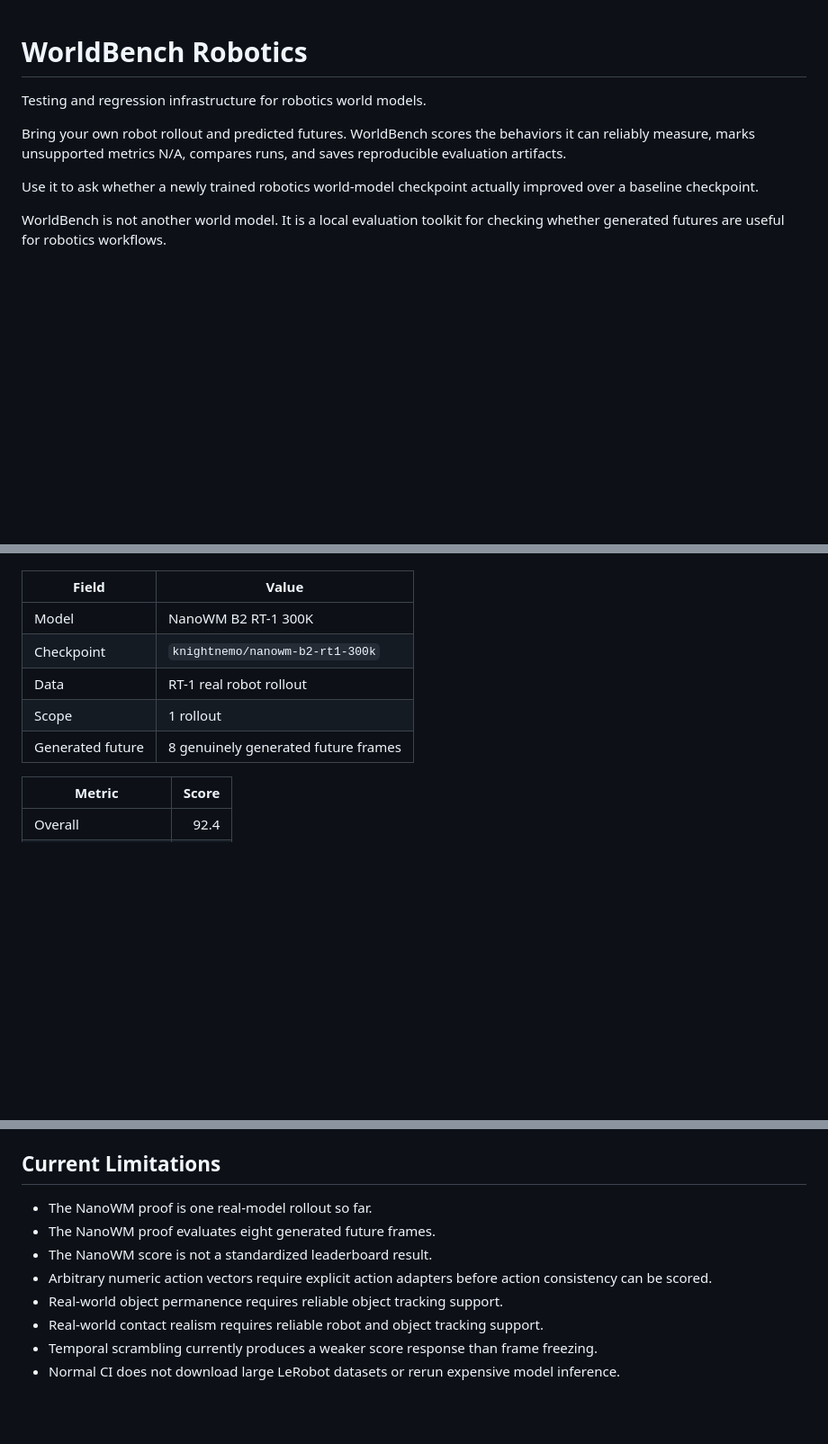
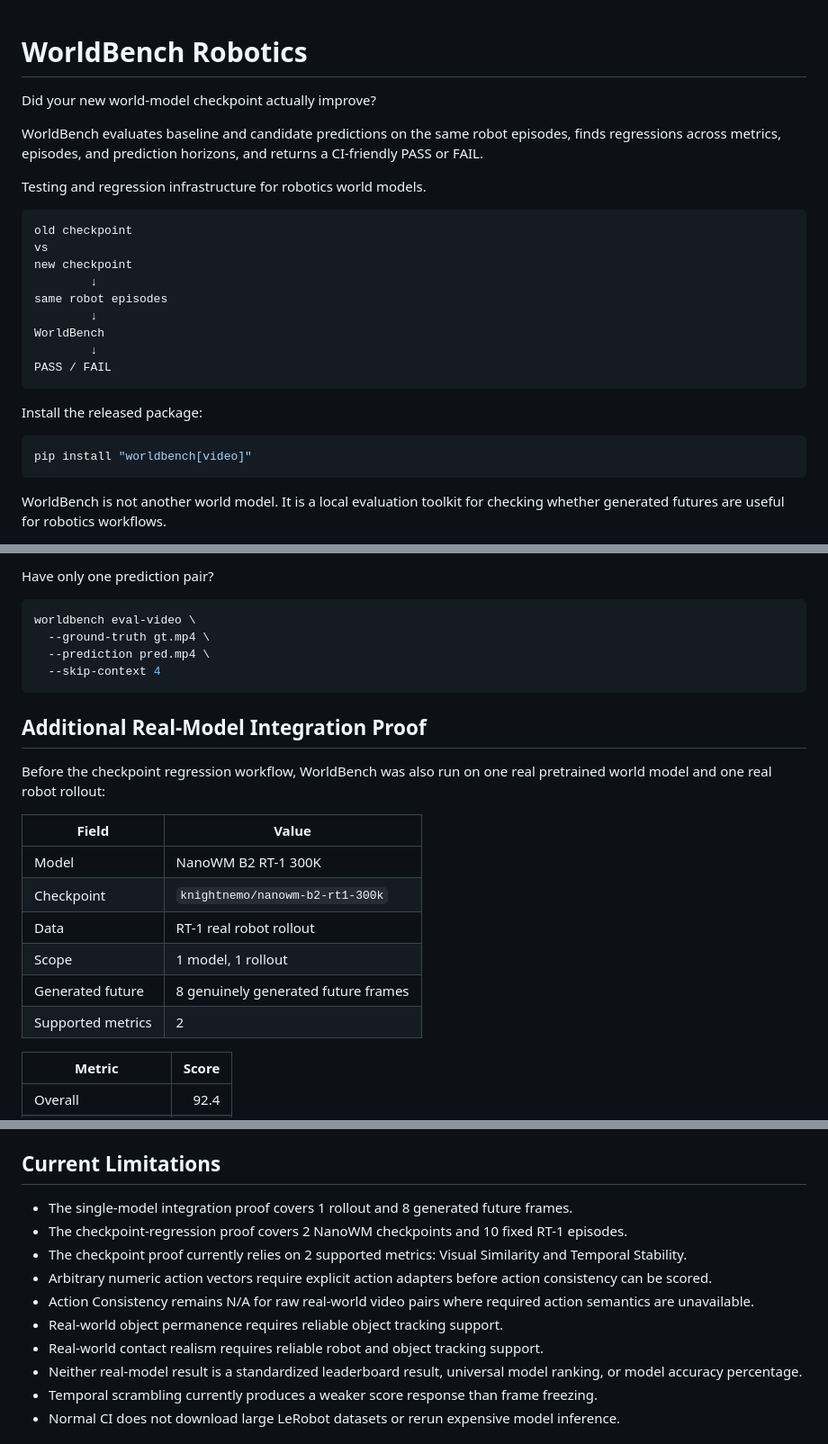
Before and after one commit to tigee1311/worldbench, a Markdown page: README.md, 3 parts joined by grey strips. Shown at 90% size. Drawn GitHub-style; blank space fills up the shorter version.

````diff
--- a/README.md
+++ b/README.md
@@ -1,9 +1,27 @@
 # WorldBench Robotics
+
+Did your new world-model checkpoint actually improve?
+
+WorldBench evaluates baseline and candidate predictions on the same robot episodes, finds regressions across metrics, episodes, and prediction horizons, and returns a CI-friendly PASS or FAIL.
 
 Testing and regression infrastructure for robotics world models.
 
-Bring your own robot rollout and predicted futures. WorldBench scores the behaviors it can reliably measure, marks unsupported metrics N/A, compares runs, and saves reproducible evaluation artifacts.
+```text
+old checkpoint
+vs
+new checkpoint
+        ↓
+same robot episodes
+        ↓
+WorldBench
+        ↓
+PASS / FAIL
+```
 
-Use it to ask whether a newly trained robotics world-model checkpoint actually improved over a baseline checkpoint.
+Install the released package:
+
+```bash
+pip install "worldbench[video]"
+```
 
 WorldBench is not another world model. It is a local evaluation toolkit for checking whether generated futures are useful for robotics workflows.
@@ -25,11 +124,24 @@ WorldBench has been run on a real pretrained world model and a real robot rollou
+Have only one prediction pair?
+
+```bash
+worldbench eval-video \
+  --ground-truth gt.mp4 \
+  --prediction pred.mp4 \
+  --skip-context 4
+```
+
+## Additional Real-Model Integration Proof
+
+Before the checkpoint regression workflow, WorldBench was also run on one real pretrained world model and one real robot rollout:
 
 | Field | Value |
 | --- | --- |
 | Model | NanoWM B2 RT-1 300K |
 | Checkpoint | `knightnemo/nanowm-b2-rt1-300k` |
 | Data | RT-1 real robot rollout |
-| Scope | 1 rollout |
+| Scope | 1 model, 1 rollout |
 | Generated future | 8 genuinely generated future frames |
+| Supported metrics | 2 |
 
 | Metric | Score |
 | --- | ---: |
@@ -427,12 +499,14 @@ Each metric result contains `name`, `score`, `status`, `reason`, `details`, and
 
 ## Current Limitations
 
-- The NanoWM proof is one real-model rollout so far.
-- The NanoWM proof evaluates eight generated future frames.
-- The NanoWM score is not a standardized leaderboard result.
+- The single-model integration proof covers 1 rollout and 8 generated future frames.
+- The checkpoint-regression proof covers 2 NanoWM checkpoints and 10 fixed RT-1 episodes.
+- The checkpoint proof currently relies on 2 supported metrics: Visual Similarity and Temporal Stability.
 - Arbitrary numeric action vectors require explicit action adapters before action consistency can be scored.
+- Action Consistency remains N/A for raw real-world video pairs where required action semantics are unavailable.
 - Real-world object permanence requires reliable object tracking support.
 - Real-world contact realism requires reliable robot and object tracking support.
+- Neither real-model result is a standardized leaderboard result, universal model ranking, or model accuracy percentage.
 - Temporal scrambling currently produces a weaker score response than frame freezing.
 - Normal CI does not download large LeRobot datasets or rerun expensive model inference.
 
````
Also changed, not shown: other parts of README.md (+92 -51 lines).
